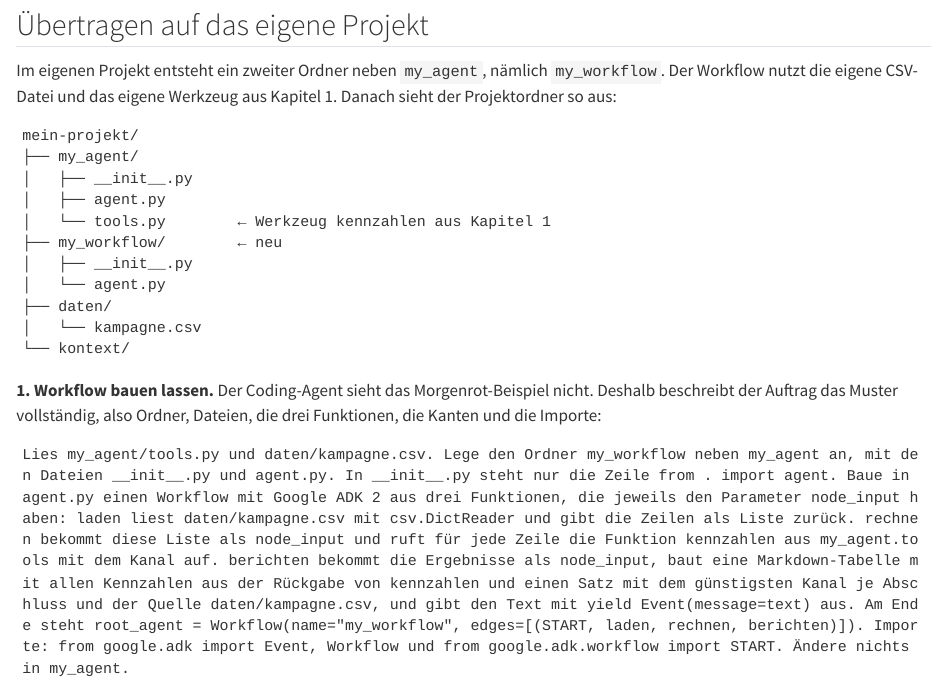
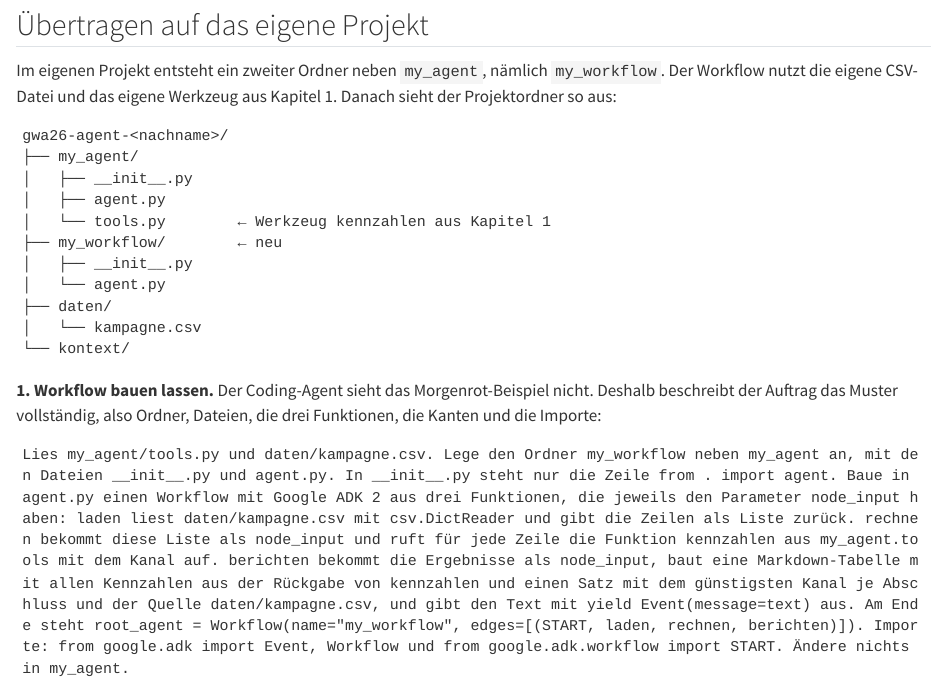
Before and after one commit to kirenz/google-adk-2-marketing, a Quarto document (kapitel/02-workflow.qmd): the page in a window 1100 px wide, from 2820 px down. Rendered offline with R 4.5, knitr and Pandoc in place of Quarto, with nearby package versions; the code chunks are not run, so their results and figures are left out; long lines of code are wrapped.

Commit message:
Kapitel 2: Ordnerbaum mit dem Namen des Projektordners
Co-Authored-By: Claude Opus 5.5 <noreply@anthropic.com>
Claude-Session: https://claude.ai/code/session_01YcQCSxZbHeRC9axk7NgKwA

````diff
--- a/kapitel/02-workflow.qmd
+++ b/kapitel/02-workflow.qmd
@@ -124,7 +124,7 @@
 Im eigenen Projekt entsteht ein zweiter Ordner neben `my_agent`, nämlich `my_workflow`. Der Workflow nutzt die eigene CSV-Datei und das eigene Werkzeug aus Kapitel 1. Danach sieht der Projektordner so aus:
 
 ```text
-mein-projekt/
+gwa26-agent-<nachname>/
 ├── my_agent/
 │   ├── __init__.py
 │   ├── agent.py
````
